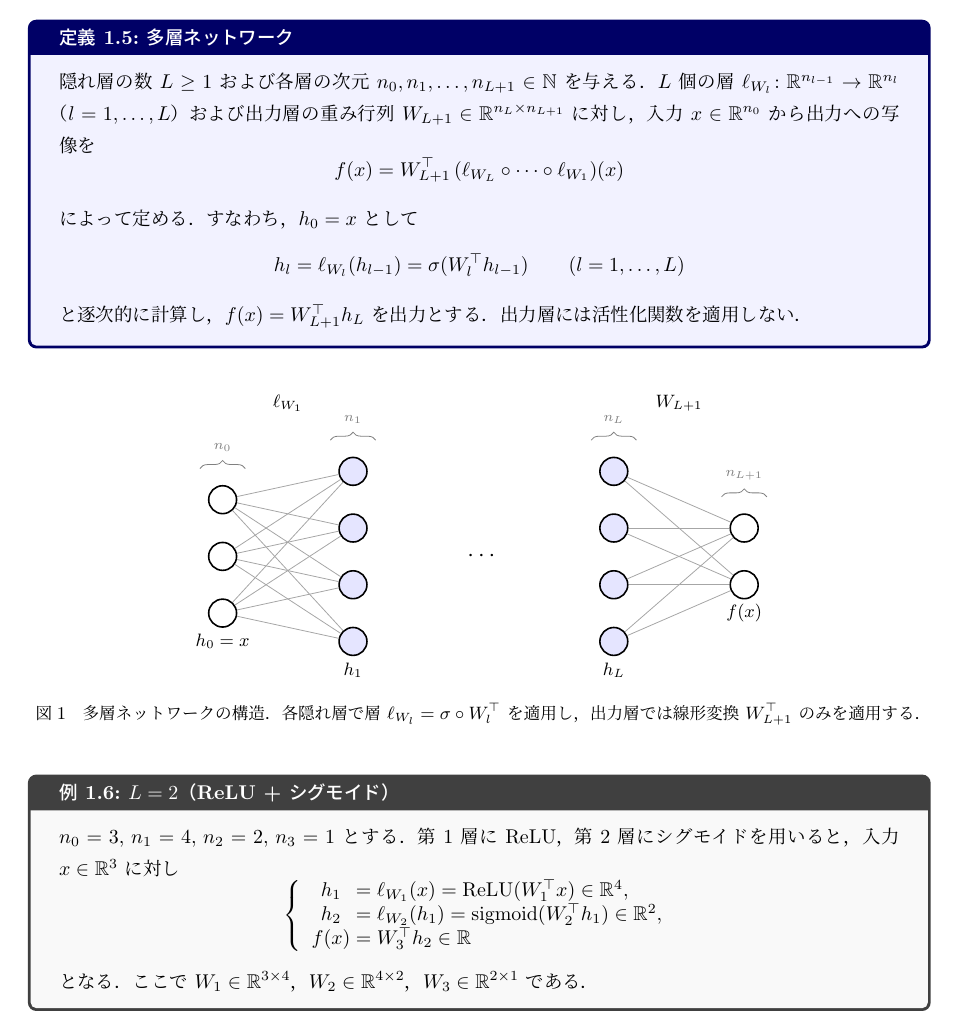
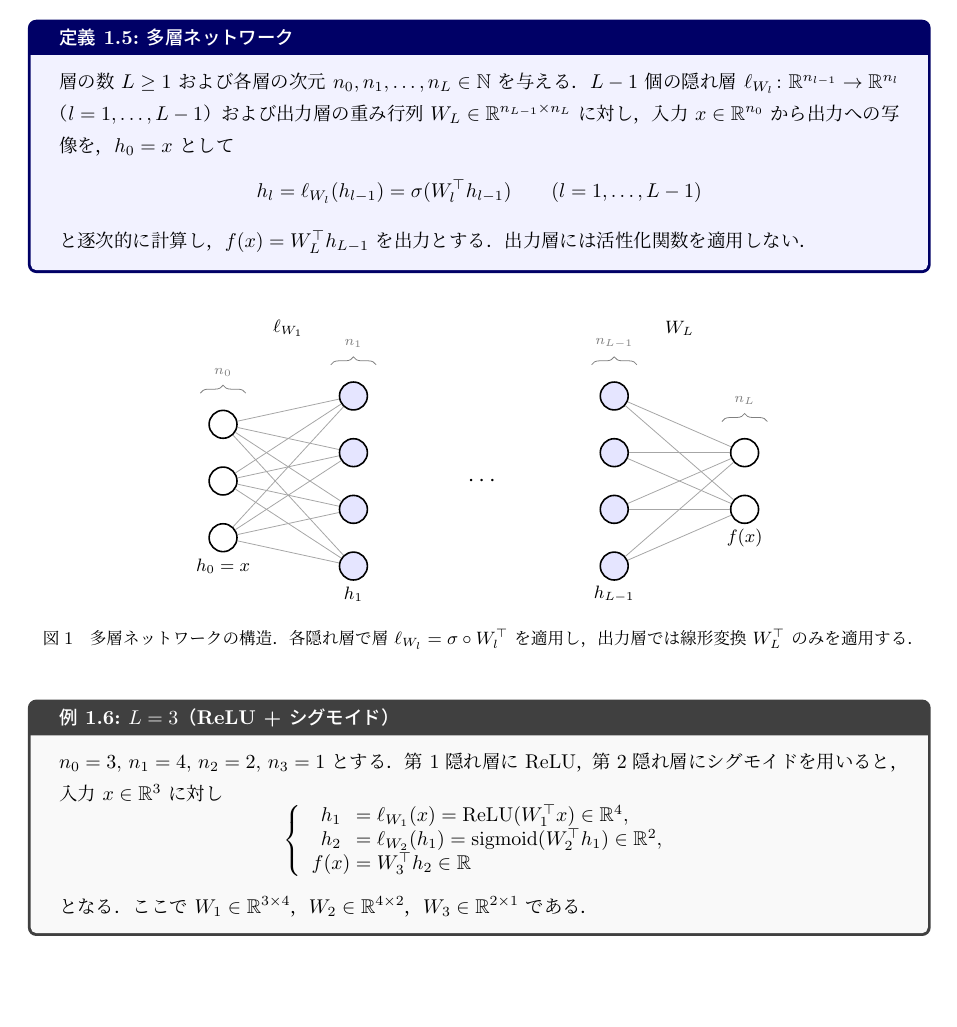
Before and after one commit to a1t2s2u2/manifold-optimization, a LaTeX document (note/main.tex): part of page 3 of 9, cut so that both start at the same text, the shorter picture padded with empty space. Compiled offline with upLaTeX and dvipdfmx.

Commit message:
docs: 層の数え方を変更

```diff
--- a/note/main.tex
+++ b/note/main.tex
@@ -103,19 +103,15 @@ $f_W$ は線形変換では表現できない関数を近似できるように
 この層を複数重ねることで，より複雑な関数を表現できる．
 
 \begin{definition}{多層ネットワーク}{mlp}
-隠れ層の数 $L\ge 1$ および各層の次元 $n_0,n_1,\ldots,n_{L+1}\in\mathbb{N}$ を与える．
-$L$ 個の層 $\ell_{W_l}\colon\mathbb{R}^{n_{l-1}}\to\mathbb{R}^{n_l}$（$l=1,\ldots,L$）
-および出力層の重み行列 $W_{L+1}\in\mathbb{R}^{n_L\times n_{L+1}}$ に対し，
-入力 $x\in\mathbb{R}^{n_0}$ から出力への写像を
-\[
-f(x) = W_{L+1}^\top\,(\ell_{W_L}\circ\cdots\circ\ell_{W_1})(x)
-\]
-によって定める．すなわち，$h_0=x$ として
+層の数 $L\ge 1$ および各層の次元 $n_0,n_1,\ldots,n_L\in\mathbb{N}$ を与える．
+$L-1$ 個の隠れ層 $\ell_{W_l}\colon\mathbb{R}^{n_{l-1}}\to\mathbb{R}^{n_l}$（$l=1,\ldots,L-1$）
+および出力層の重み行列 $W_L\in\mathbb{R}^{n_{L-1}\times n_L}$ に対し，
+入力 $x\in\mathbb{R}^{n_0}$ から出力への写像を，$h_0=x$ として
 \[
 h_l = \ell_{W_l}(h_{l-1}) = \sigma(W_l^\top h_{l-1})
-\qquad (l=1,\ldots,L)
+\qquad (l=1,\ldots,L-1)
 \]
-と逐次的に計算し，$f(x)=W_{L+1}^\top h_L$ を出力とする．
+と逐次的に計算し，$f(x)=W_L^\top h_{L-1}$ を出力とする．
 出力層には活性化関数を適用しない．
 \end{definition}
 
@@ -162,29 +158,29 @@ h_l = \ell_{W_l}(h_{l-1}) = \sigma(W_l^\top h_{l-1})
   \draw[decorate, decoration={brace, amplitude=4pt}, gray]
     ({\ls-0.4}, 2.05) -- ({\ls+0.4}, 2.05) node[midway, above=5pt, font=\scriptsize] {$n_1$};
   \draw[decorate, decoration={brace, amplitude=4pt}, gray]
-    ({3*\ls-0.4}, 2.05) -- ({3*\ls+0.4}, 2.05) node[midway, above=5pt, font=\scriptsize] {$n_L$};
+    ({3*\ls-0.4}, 2.05) -- ({3*\ls+0.4}, 2.05) node[midway, above=5pt, font=\scriptsize] {$n_{L-1}$};
   \draw[decorate, decoration={brace, amplitude=4pt}, gray]
-    ({4*\ls-0.4}, 1.05) -- ({4*\ls+0.4}, 1.05) node[midway, above=5pt, font=\scriptsize] {$n_{L+1}$};
+    ({4*\ls-0.4}, 1.05) -- ({4*\ls+0.4}, 1.05) node[midway, above=5pt, font=\scriptsize] {$n_L$};
 
   % Layer labels (below each layer)
   \node[font=\small] at (0, -1.5) {$h_0 = x$};
   \node[font=\small] at (\ls, -2.0) {$h_1$};
-  \node[font=\small] at (3*\ls, -2.0) {$h_L$};
+  \node[font=\small] at (3*\ls, -2.0) {$h_{L-1}$};
   \node[font=\small] at (4*\ls, -1.0) {$f(x)$};
 
   % Weight labels (above braces)
   \node[font=\small] at (0.5*\ls, 2.7) {$\ell_{W_1}$};
-  \node[font=\small] at (3.5*\ls, 2.7) {$W_{L+1}$};
+  \node[font=\small] at (3.5*\ls, 2.7) {$W_L$};
 
 \end{tikzpicture}
 \caption{多層ネットワークの構造．
 各隠れ層で層 $\ell_{W_l}=\sigma\circ W_l^\top$ を適用し，
-出力層では線形変換 $W_{L+1}^\top$ のみを適用する．}
+出力層では線形変換 $W_L^\top$ のみを適用する．}
 \end{figure}
 
-\begin{example}{$L=2$（ReLU + シグモイド）}{two_hidden}
+\begin{example}{$L=3$（ReLU + シグモイド）}{two_hidden}
 $n_0=3,\, n_1=4,\, n_2=2,\, n_3=1$ とする．
-第 1 層に ReLU，第 2 層にシグモイドを用いると，
+第 1 隠れ層に ReLU，第 2 隠れ層にシグモイドを用いると，
 入力 $x\in\mathbb{R}^3$ に対し
 \[
 \left\{
```
